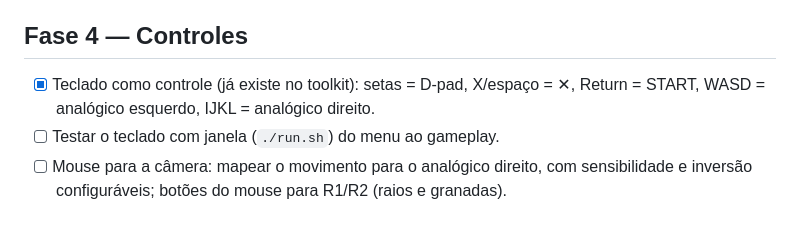
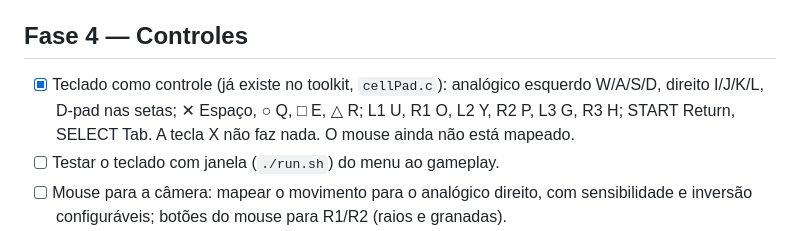
Before and after one commit to erikomis/infamous2-recomp, a Markdown page: ROADMAP.md, the part around the change. Rendered like a GitHub page.

Commit message:
docs(roadmap): the real keyboard mapping (Space is cross, X is unmapped; power keys)

```diff
--- a/ROADMAP.md
+++ b/ROADMAP.md
@@ -91,7 +91,7 @@ PRs abertos do upstream aplicados:
 
 ## Fase 4 — Controles
 
-- [x] Teclado como controle (já existe no toolkit): setas = D-pad, X/espaço = ✕, Return = START, WASD = analógico esquerdo, IJKL = analógico direito.
+- [x] Teclado como controle (já existe no toolkit, `cellPad.c`): analógico esquerdo W/A/S/D, direito I/J/K/L, D-pad nas setas; ✕ Espaço, ○ Q, □ E, △ R; L1 U, R1 O, L2 Y, R2 P, L3 G, R3 H; START Return, SELECT Tab. A tecla X não faz nada. O mouse ainda não está mapeado.
 - [ ] Testar o teclado com janela (`./run.sh`) do menu ao gameplay.
 - [ ] Mouse para a câmera: mapear o movimento para o analógico direito, com sensibilidade e inversão configuráveis; botões do mouse para R1/R2 (raios e granadas).
 - [ ] Captura do cursor na janela e atalho para soltá-lo.
```
